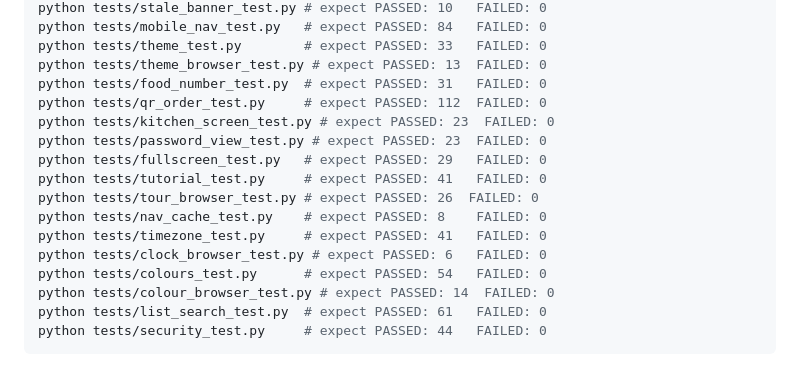
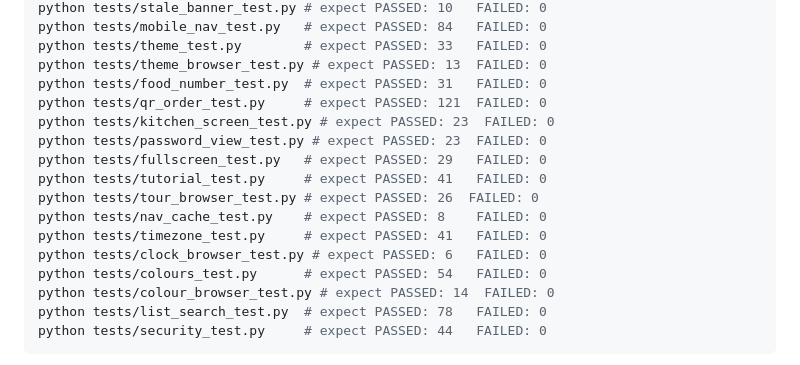
Before and after one commit to rahuldashld06-pixel/CAFE_MANAGEMENT_SYSTEM, a Markdown page: README.md, the part around the change. Rendered like a GitHub page.

Commit message:
Update two test counts
Co-Authored-By: Claude Opus 5 <noreply@anthropic.com>

````diff
--- a/README.md
+++ b/README.md
@@ -350,7 +350,7 @@ python tests/mobile_nav_test.py   # expect PASSED: 84   FAILED: 0
 python tests/theme_test.py        # expect PASSED: 33   FAILED: 0
 python tests/theme_browser_test.py # expect PASSED: 13  FAILED: 0
 python tests/food_number_test.py  # expect PASSED: 31   FAILED: 0
-python tests/qr_order_test.py     # expect PASSED: 112  FAILED: 0
+python tests/qr_order_test.py     # expect PASSED: 121  FAILED: 0
 python tests/kitchen_screen_test.py # expect PASSED: 23  FAILED: 0
 python tests/password_view_test.py # expect PASSED: 23  FAILED: 0
 python tests/fullscreen_test.py   # expect PASSED: 29   FAILED: 0
@@ -361,7 +361,7 @@ python tests/timezone_test.py     # expect PASSED: 41   FAILED: 0
 python tests/clock_browser_test.py # expect PASSED: 6   FAILED: 0
 python tests/colours_test.py      # expect PASSED: 54   FAILED: 0
 python tests/colour_browser_test.py # expect PASSED: 14  FAILED: 0
-python tests/list_search_test.py  # expect PASSED: 61   FAILED: 0
+python tests/list_search_test.py  # expect PASSED: 78   FAILED: 0
 python tests/security_test.py     # expect PASSED: 44   FAILED: 0
 ```
 
````
